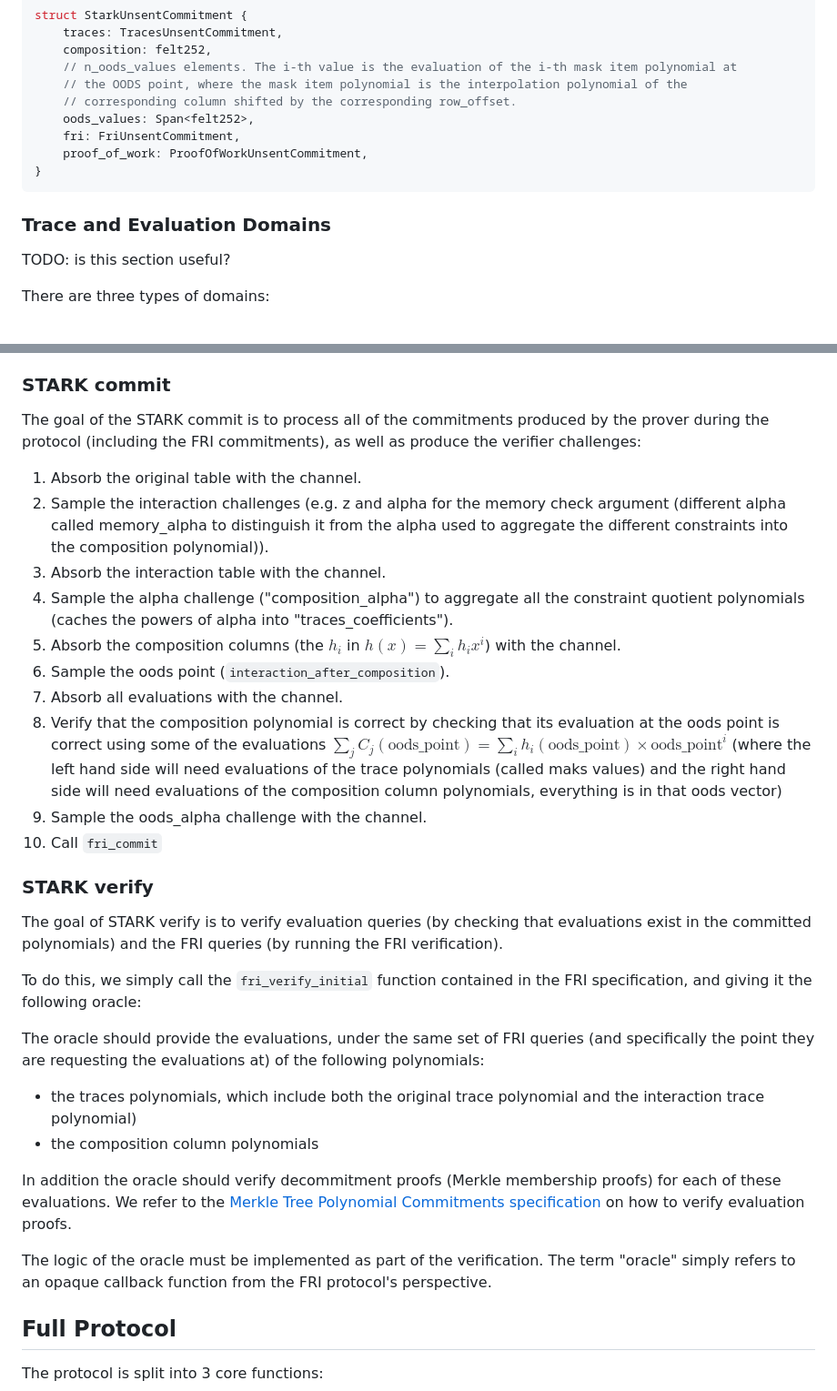
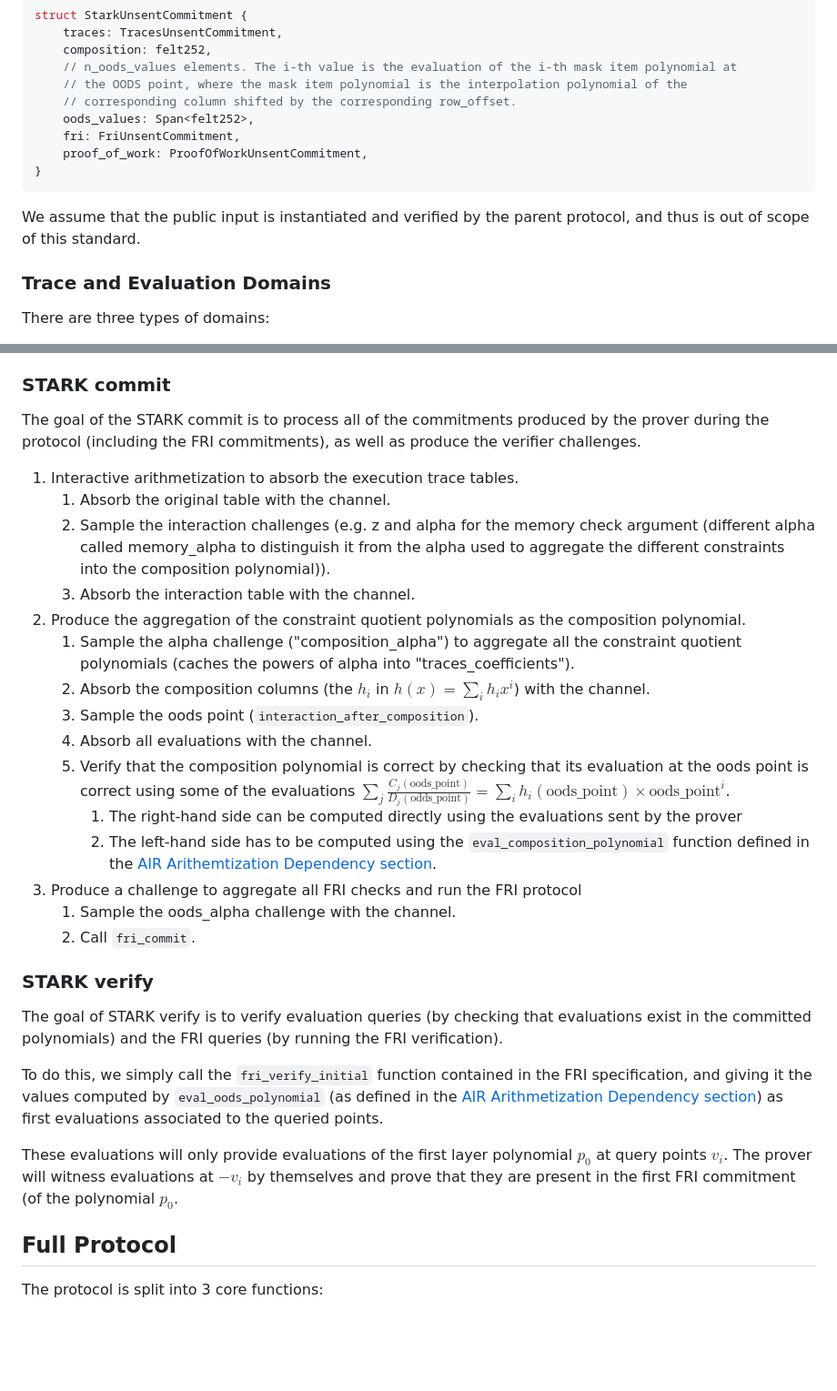
Before and after one commit to zksecurity/RFCs, a Markdown page: source/starknet/stark.md, 2 parts joined by grey strips. Shown: that part at 91% size. Rendered like a GitHub page; blank space fills up the shorter version.

Commit message:
stark/fri: more details

````diff
--- a/source/starknet/stark.md
+++ b/source/starknet/stark.md
@@ -223,9 +227,9 @@ struct StarkUnsentCommitment {
 }
 ```
 
+We assume that the public input is instantiated and verified by the parent protocol, and thus is out of scope of this standard.
+
 ### Trace and Evaluation Domains
-
-TODO: is this section useful?
 
 There are three types of domains:
 
@@ -248,33 +252,31 @@ Commitments to all the polynomials, before the FRI protocol, are done using tabl
 
 ### STARK commit
 
-The goal of the STARK commit is to process all of the commitments produced by the prover during the protocol (including the FRI commitments), as well as produce the verifier challenges:
+The goal of the STARK commit is to process all of the commitments produced by the prover during the protocol (including the FRI commitments), as well as produce the verifier challenges.
 
-1. Absorb the original table with the channel.
-2. Sample the interaction challenges (e.g. z and alpha for the memory check argument (different alpha called memory_alpha to distinguish it from the alpha used to aggregate the different constraints into the composition polynomial)).
-3. Absorb the interaction table with the channel.
-4. Sample the alpha challenge ("composition_alpha") to aggregate all the constraint quotient polynomials (caches the powers of alpha into "traces_coefficients").
-5. Absorb the composition columns (the $h_i$ in $h(x) = \sum_i h_i x^i$) with the channel.
-6. Sample the oods point (`interaction_after_composition`).
-7. Absorb all evaluations with the channel.
-8. Verify that the composition polynomial is correct by checking that its evaluation at the oods point is correct using some of the evaluations $\sum_j C_j(\text{oods_point}) = \sum_i h_i(\text{oods_point}) \times \text{oods_point}^i$ (where the left hand side will need evaluations of the trace polynomials (called maks values) and the right hand side will need evaluations of the composition column polynomials, everything is in that oods vector)
-9. Sample the oods_alpha challenge with the channel.
-10. Call `fri_commit`
+1. Interactive arithmetization to absorb the execution trace tables.
+   1. Absorb the original table with the channel.
+   2. Sample the interaction challenges (e.g. z and alpha for the memory check argument (different alpha called memory_alpha to distinguish it from the alpha used to aggregate the different constraints into the composition polynomial)).
+   3. Absorb the interaction table with the channel.
+1. Produce the aggregation of the constraint quotient polynomials as the composition polynomial.
+   1. Sample the alpha challenge ("composition_alpha") to aggregate all the constraint quotient polynomials (caches the powers of alpha into "traces_coefficients").
+   2. Absorb the composition columns (the $h_i$ in $h(x) = \sum_i h_i x^i$) with the channel.
+   3. Sample the oods point (`interaction_after_composition`).
+   4. Absorb all evaluations with the channel.
+   5. Verify that the composition polynomial is correct by checking that its evaluation at the oods point is correct using some of the evaluations $\sum_j \frac{C_j(\text{oods_point})}{D_j(\text{odds_point})} = \sum_i h_i(\text{oods_point}) \times \text{oods_point}^i$.
+      1. The right-hand side can be computed directly using the evaluations sent by the prover
+      2. The left-hand side has to be computed using the `eval_composition_polynomial` function defined in the [AIR Arithemtization Dependency section](#air-arithmetization-dependency).
+2. Produce a challenge to aggregate all FRI checks and run the FRI protocol
+   1. Sample the oods_alpha challenge with the channel.
+   2. Call `fri_commit`.
 
 ### STARK verify
 
 The goal of STARK verify is to verify evaluation queries (by checking that evaluations exist in the committed polynomials) and the FRI queries (by running the FRI verification).
 
-To do this, we simply call the `fri_verify_initial` function contained in the FRI specification, and giving it the following oracle:
+To do this, we simply call the `fri_verify_initial` function contained in the FRI specification, and giving it the values computed by `eval_oods_polynomial` (as defined in the [AIR Arithmetization Dependency section](#air-arithmetization-dependency)) as first evaluations associated to the queried points.
 
-The oracle should provide the evaluations, under the same set of FRI queries (and specifically the point they are requesting the evaluations at) of the following polynomials:
-
-* the traces polynomials, which include both the original trace polynomial and the interaction trace polynomial)
-* the composition column polynomials
-
-In addition the oracle should verify decommitment proofs (Merkle membership proofs) for each of these evaluations. We refer to the [Merkle Tree Polynomial Commitments specification](merkle.html) on how to verify evaluation proofs.
-
-<aside class="warning">The logic of the oracle must be implemented as part of the verification. The term "oracle" simply refers to an opaque callback function from the FRI protocol's perspective.</aside>
+<aside class="note">These evaluations will only provide evaluations of the first layer polynomial $p_0$ at query points $v_i$. The prover will witness evaluations at $-v_i$ by themselves and prove that they are present in the first FRI commitment (of the polynomial $p_0$.</aside>
 
 ## Full Protocol
 
````
Also changed, not shown: other parts of source/starknet/stark.md (+31 -27 lines), source/starknet/fri.md (+1 -1 lines).
